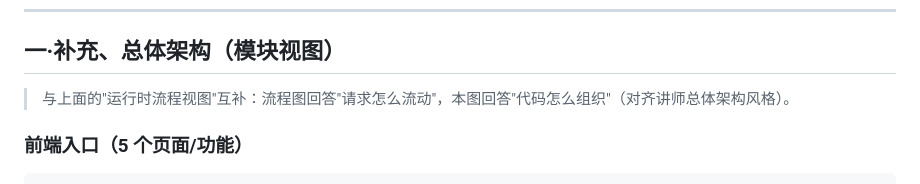
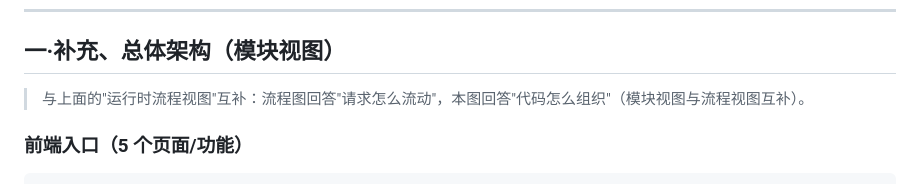
Before and after one commit to lizh996/w2-knowledge-assistant, a Markdown page: docs/02-系统架构与选型.md, the part around the change. GitHub-like rendering.

````diff
--- a/docs/02-系统架构与选型.md
+++ b/docs/02-系统架构与选型.md
@@ -115,7 +115,7 @@
 
 ## 一·补充、总体架构（模块视图）
 
-> 与上面的"运行时流程视图"互补：流程图回答"请求怎么流动"，本图回答"代码怎么组织"（对齐讲师总体架构风格）。
+> 与上面的"运行时流程视图"互补：流程图回答"请求怎么流动"，本图回答"代码怎么组织"（模块视图与流程视图互补）。
 
 ### 前端入口（5 个页面/功能）
 ```
````
Also changed, not shown: docs/06-接口文档.md (+1 -1 lines).
